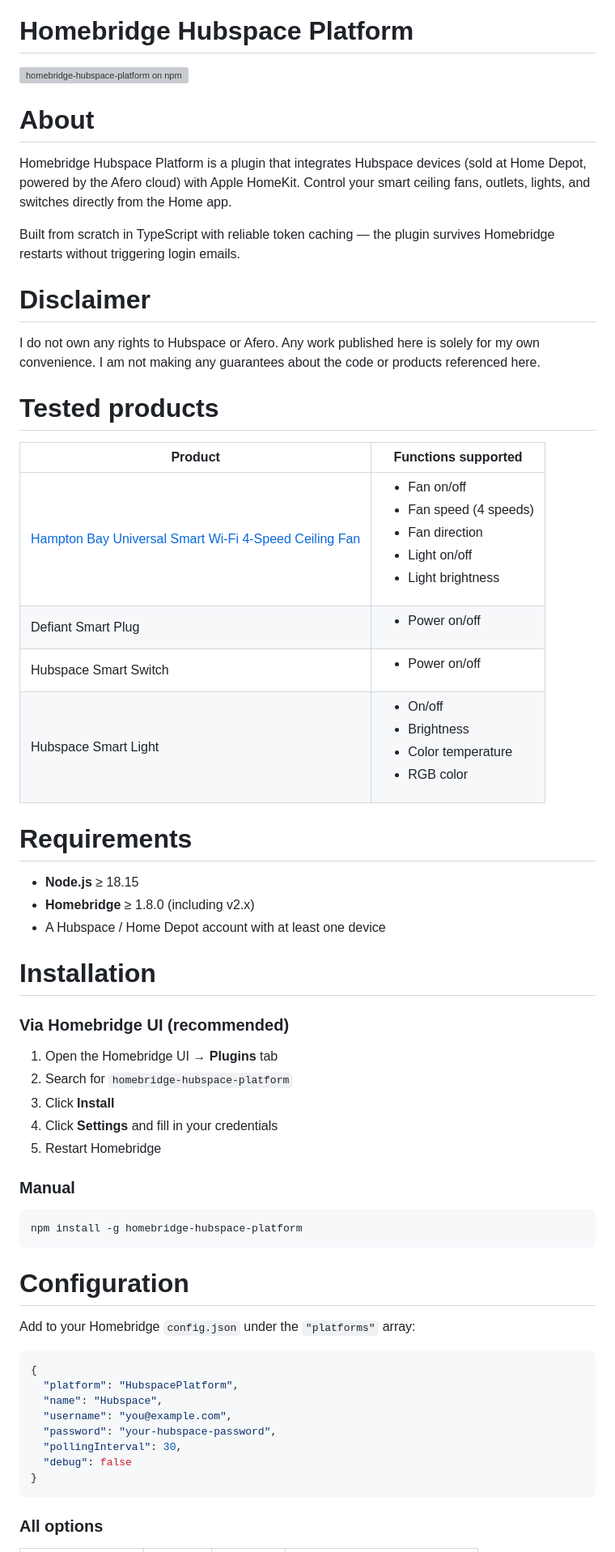
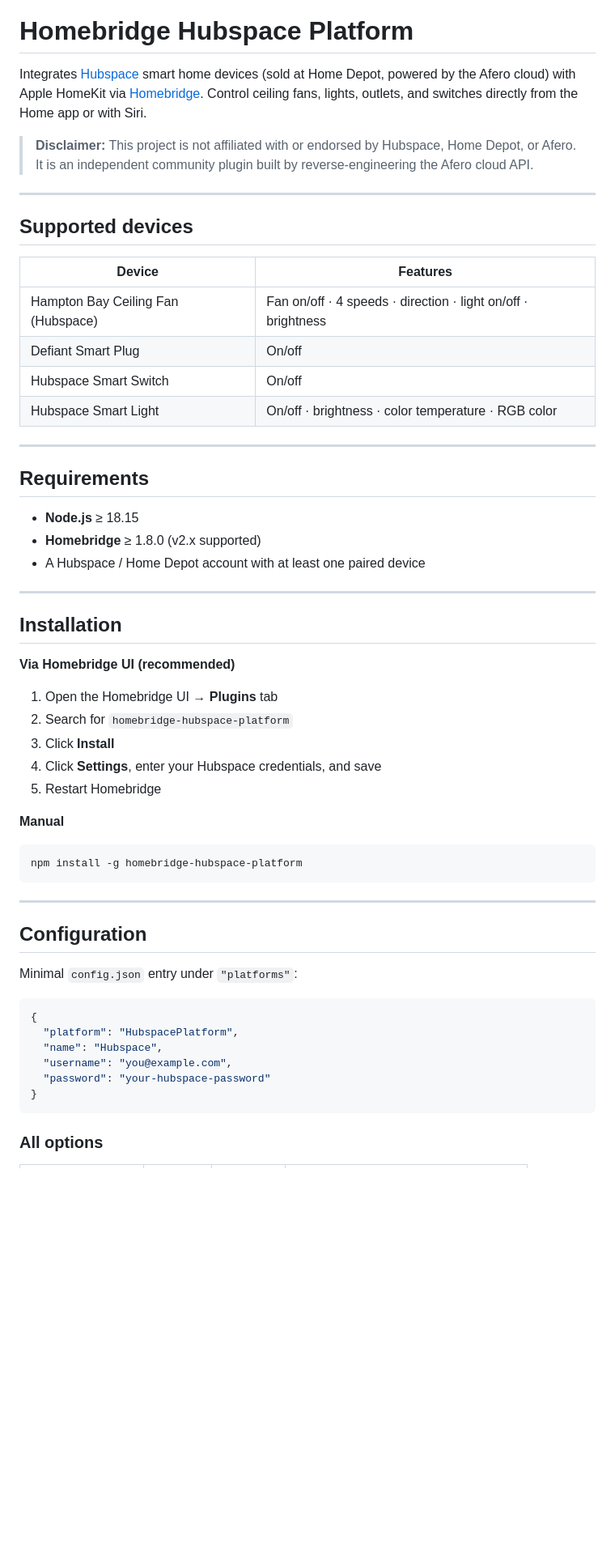
Before and after one commit to ctrlcmdshft/homebridge-hubspace-platform, a Markdown page: README.md, the part around one of its changes. Shown at 81% size. Drawn GitHub-style; blank space fills up the shorter version; grey boxes are pictures that could not be loaded.

Commit message:
docs: rewrite README with clean layout and improved formatting

````diff
--- a/README.md
+++ b/README.md
@@ -6,65 +16,59 @@
 
 # Homebridge Hubspace Platform
 
-<a href="https://www.npmjs.com/package/homebridge-hubspace-platform">
-  <img src="https://img.shields.io/npm/v/homebridge-hubspace-platform.svg?logo=npm&logoColor=fff&label=NPM+package&color=limegreen" alt="homebridge-hubspace-platform on npm" />
-</a>
+Integrates [Hubspace](https://www.hubspace.com) smart home devices (sold at Home Depot, powered by the Afero cloud) with Apple HomeKit via [Homebridge](https://homebridge.io). Control ceiling fans, lights, outlets, and switches directly from the Home app or with Siri.
 
-</span>
+> **Disclaimer:** This project is not affiliated with or endorsed by Hubspace, Home Depot, or Afero. It is an independent community plugin built by reverse-engineering the Afero cloud API.
 
-# About
+---
 
-Homebridge Hubspace Platform is a plugin that integrates Hubspace devices (sold at Home Depot, powered by the Afero cloud) with Apple HomeKit. Control your smart ceiling fans, outlets, lights, and switches directly from the Home app.
+## Supported devices
 
-Built from scratch in TypeScript with reliable token caching — the plugin survives Homebridge restarts without triggering login emails.
+| Device | Features |
+| --- | --- |
+| Hampton Bay Ceiling Fan (Hubspace) | Fan on/off · 4 speeds · direction · light on/off · brightness |
+| Defiant Smart Plug | On/off |
+| Hubspace Smart Switch | On/off |
+| Hubspace Smart Light | On/off · brightness · color temperature · RGB color |
 
-# Disclaimer
+---
 
-I do not own any rights to Hubspace or Afero. Any work published here is solely for my own convenience. I am not making any guarantees about the code or products referenced here.
-
-# Tested products
-
-| Product | Functions supported |
-| --- | --- |
-| [Hampton Bay Universal Smart Wi-Fi 4-Speed Ceiling Fan](https://www.homedepot.com/p/Hampton-Bay-Universal-Smart-Wi-Fi-4-Speed-Ceiling-Fan-White-Remote-Control-For-Use-Only-With-AC-Motor-Fans-Powered-by-Hubspace-76278/315169181) | <ul><li>Fan on/off</li><li>Fan speed (4 speeds)</li><li>Fan direction</li><li>Light on/off</li><li>Light brightness</li></ul> |
-| Defiant Smart Plug | <ul><li>Power on/off</li></ul> |
-| Hubspace Smart Switch | <ul><li>Power on/off</li></ul> |
-| Hubspace Smart Light | <ul><li>On/off</li><li>Brightness</li><li>Color temperature</li><li>RGB color</li></ul> |
-
-# Requirements
+## Requirements
 
 - **Node.js** ≥ 18.15
-- **Homebridge** ≥ 1.8.0 (including v2.x)
-- A Hubspace / Home Depot account with at least one device
+- **Homebridge** ≥ 1.8.0 (v2.x supported)
+- A Hubspace / Home Depot account with at least one paired device
 
-# Installation
+---
 
-### Via Homebridge UI (recommended)
+## Installation
+
+**Via Homebridge UI (recommended)**
 
 1. Open the Homebridge UI → **Plugins** tab
 2. Search for `homebridge-hubspace-platform`
 3. Click **Install**
-4. Click **Settings** and fill in your credentials
+4. Click **Settings**, enter your Hubspace credentials, and save
 5. Restart Homebridge
 
-### Manual
+**Manual**
 
 ```bash
 npm install -g homebridge-hubspace-platform
 ```
 
-# Configuration
+---
 
-Add to your Homebridge `config.json` under the `"platforms"` array:
+## Configuration
+
+Minimal `config.json` entry under `"platforms"`:
 
 ```json
 {
   "platform": "HubspacePlatform",
   "name": "Hubspace",
   "username": "you@example.com",
-  "password": "your-hubspace-password",
-  "pollingInterval": 30,
-  "debug": false
+  "password": "your-hubspace-password"
 }
 ```
 
````
Also changed, not shown: other parts of README.md (+83 -37 lines).
